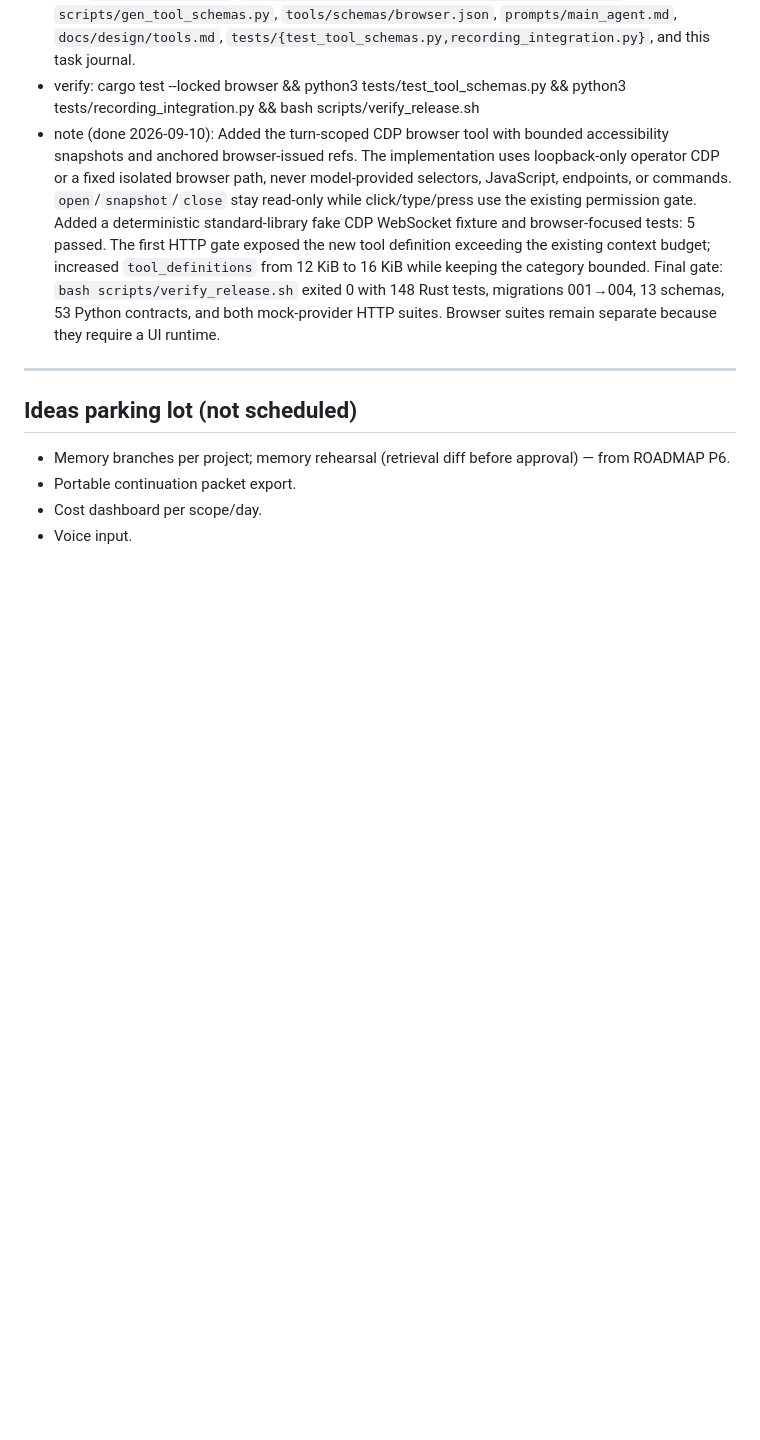
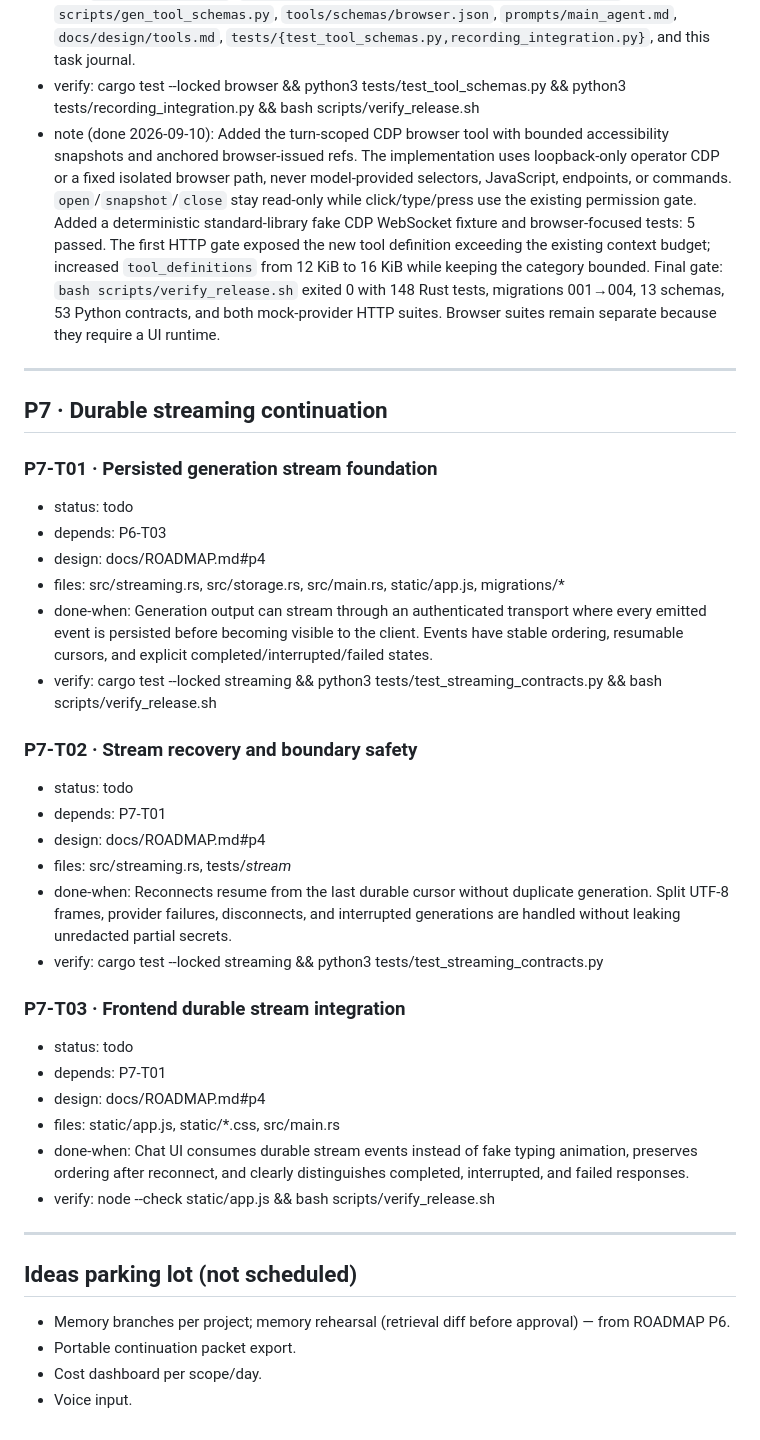
Before and after one commit to naufalworks/harness, a Markdown page: docs/TASKS.md, the part around the change. GitHub-like rendering; blank space fills up the shorter version.

Commit message:
docs: add P7 durable streaming continuation tasks

```diff
--- a/docs/TASKS.md
+++ b/docs/TASKS.md
@@ -320,6 +320,34 @@ Each task has: `status`, `depends`, `design` (doc section), `files` (touched),
 
 ---
 
+## P7 · Durable streaming continuation
+
+### P7-T01 · Persisted generation stream foundation
+- status: todo
+- depends: P6-T03
+- design: docs/ROADMAP.md#p4
+- files: src/streaming.rs, src/storage.rs, src/main.rs, static/app.js, migrations/*
+- done-when: Generation output can stream through an authenticated transport where every emitted event is persisted before becoming visible to the client. Events have stable ordering, resumable cursors, and explicit completed/interrupted/failed states.
+- verify: cargo test --locked streaming && python3 tests/test_streaming_contracts.py && bash scripts/verify_release.sh
+
+### P7-T02 · Stream recovery and boundary safety
+- status: todo
+- depends: P7-T01
+- design: docs/ROADMAP.md#p4
+- files: src/streaming.rs, tests/*stream*
+- done-when: Reconnects resume from the last durable cursor without duplicate generation. Split UTF-8 frames, provider failures, disconnects, and interrupted generations are handled without leaking unredacted partial secrets.
+- verify: cargo test --locked streaming && python3 tests/test_streaming_contracts.py
+
+### P7-T03 · Frontend durable stream integration
+- status: todo
+- depends: P7-T01
+- design: docs/ROADMAP.md#p4
+- files: static/app.js, static/*.css, src/main.rs
+- done-when: Chat UI consumes durable stream events instead of fake typing animation, preserves ordering after reconnect, and clearly distinguishes completed, interrupted, and failed responses.
+- verify: node --check static/app.js && bash scripts/verify_release.sh
+
+---
+
 ## Ideas parking lot (not scheduled)
 - Memory branches per project; memory rehearsal (retrieval diff before approval) — from ROADMAP P6.
 - Portable continuation packet export.
```
